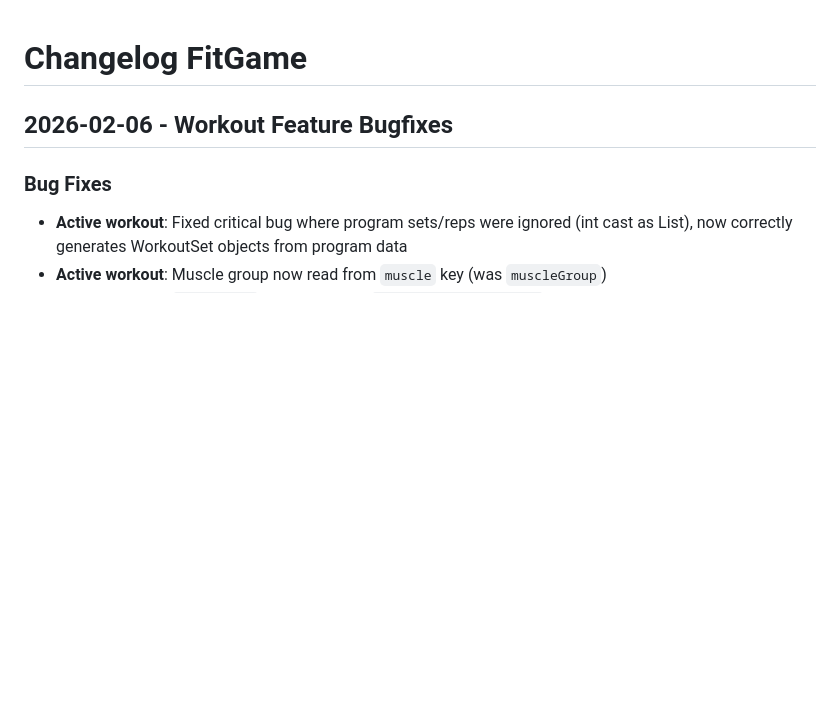
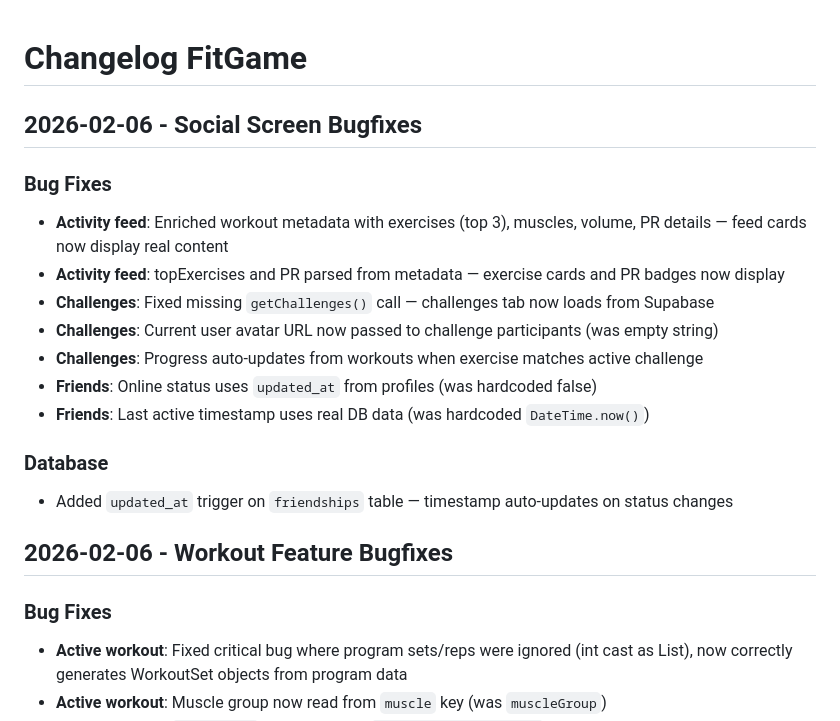
Before and after one commit to Mike-Le-S/FitGame2, a Markdown page: fitgame/docs/CHANGELOG.md, the part around the change. GitHub-like rendering; blank space fills up the shorter version.

Commit message:
docs: add social screen bugfixes changelog + plan
Co-Authored-By: Claude Opus 4.6 <noreply@anthropic.com>

```diff
--- a/fitgame/docs/CHANGELOG.md
+++ b/fitgame/docs/CHANGELOG.md
@@ -1,4 +1,18 @@
 # Changelog FitGame
+
+## 2026-02-06 - Social Screen Bugfixes
+
+### Bug Fixes
+- **Activity feed**: Enriched workout metadata with exercises (top 3), muscles, volume, PR details — feed cards now display real content
+- **Activity feed**: topExercises and PR parsed from metadata — exercise cards and PR badges now display
+- **Challenges**: Fixed missing `getChallenges()` call — challenges tab now loads from Supabase
+- **Challenges**: Current user avatar URL now passed to challenge participants (was empty string)
+- **Challenges**: Progress auto-updates from workouts when exercise matches active challenge
+- **Friends**: Online status uses `updated_at` from profiles (was hardcoded false)
+- **Friends**: Last active timestamp uses real DB data (was hardcoded `DateTime.now()`)
+
+### Database
+- Added `updated_at` trigger on `friendships` table — timestamp auto-updates on status changes
 
 ## 2026-02-06 - Workout Feature Bugfixes
 
```
Also changed, not shown: 1 other file.
